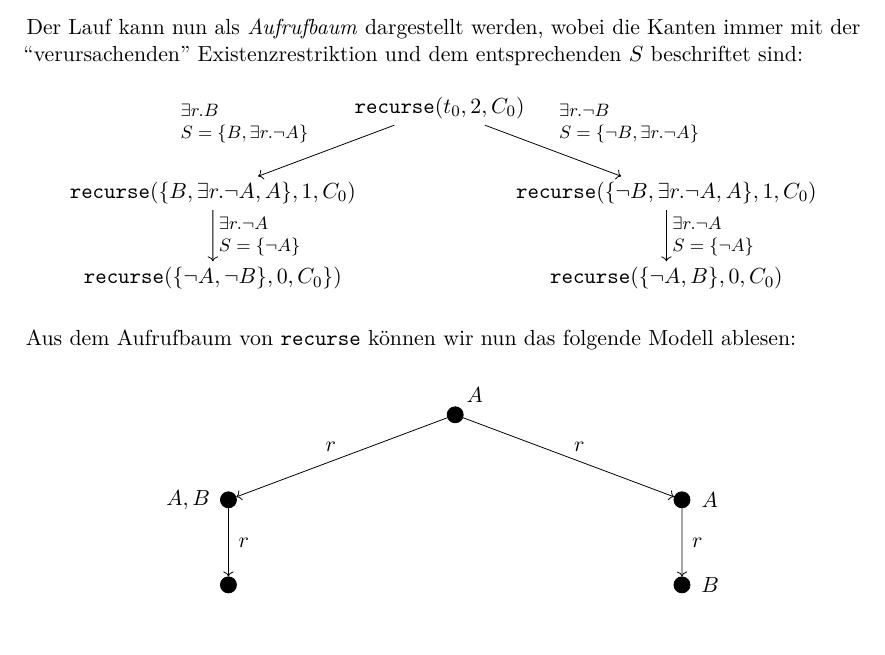
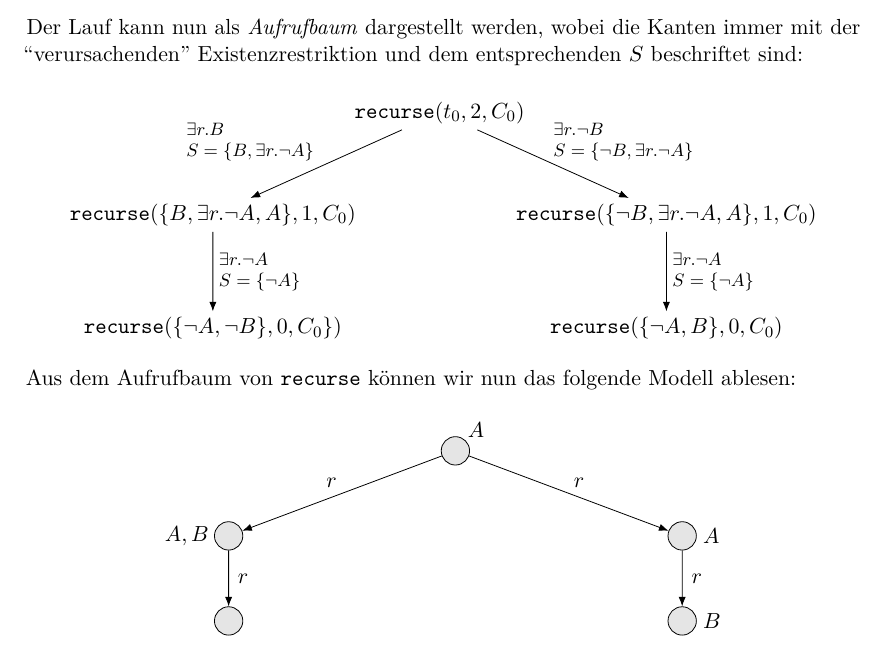
Before and after one commit to th42sch/bl-skript, a LaTeX book (bl_tafelanschriebe.tex): part of page 39 of 43, cut so that both start at the same text. Compiled offline with pdfLaTeX.

Commit message:
formatting tweaks in T5.8

```diff
--- a/bl_tafelanschriebe.tex
+++ b/bl_tafelanschriebe.tex
@@ -3071,12 +3071,14 @@ entsprechenden $S$ beschriftet sind:
 %
 \begin{center}
   \begin{tikzpicture}[%
+    >=Latex,baseline=.2pt,
+    every edge/.style={draw=black,thin},
     every node/.style = {draw=none, fill=none, inner sep=1mm, minimum size=1mm},
-    level 1/.style = {sibling distance = 80mm},
-    level 2/.style = {sibling distance = 18mm},
+    level 1/.style = {sibling distance = 80mm, level distance=18mm},
+    level 2/.style = {sibling distance = 18mm, level distance=20mm},
     level 3/.style = {sibling distance = 18mm},
-    level 4/.style = {sibling distance = 4mm},
-    level 5/.style = {sibling distance = 4mm},
+    level 4/.style = {sibling distance =  4mm},
+    level 5/.style = {sibling distance =  4mm},
     edge from parent/.style = {draw=black, thin, ->}%
   ]
   \node {$\texttt{recurse}(t_0,2,C_0)$}
@@ -3115,8 +3117,10 @@ Modell ablesen:
 %
 \begin{center}
   \begin{tikzpicture}[%
-    every node/.style = {draw, fill, circle, inner sep=1mm, minimum
-    size=1mm},
+    >=Latex,baseline=.2pt,
+    every node/.style={circle,draw=black,thin,fill=black!10,inner sep=.4mm,minimum size=5mm},
+%    every node/.style = {draw, fill, circle, inner sep=1mm, minimum size=1mm},
+    every edge/.style={draw=black,thin},
     level 1/.style = {sibling distance = 80mm},
     level 2/.style = {sibling distance = 18mm},
     level 3/.style = {sibling distance = 18mm},
```
Also changed, not shown: PDF/bl_tafelanschriebe.pdf, bl_tafelanschriebe.tex (4 more changed lines).
